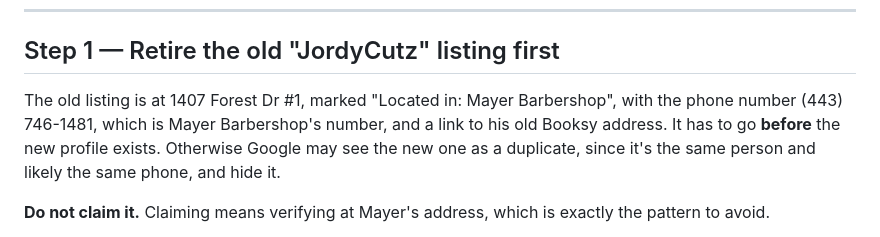
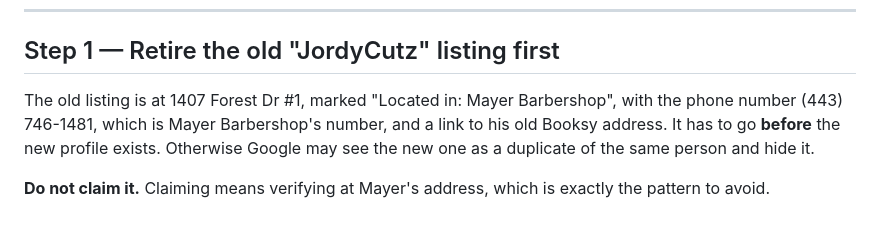
Before and after one commit to TheJohncarter-ai/jordycutz-site, a Markdown page: GBP-SETUP.md, the part around the change. Rendered like a GitHub page.

Commit message:
GBP guide: drop the stale 'likely the same phone' line
Co-Authored-By: Claude Opus 5 <noreply@anthropic.com>

```diff
--- a/GBP-SETUP.md
+++ b/GBP-SETUP.md
@@ -27,9 +27,9 @@ requirements. ([Google photo guidelines](https://support.google.com/business/ans
 ## Step 1 — Retire the old "JordyCutz" listing first
 
 The old listing is at 1407 Forest Dr #1, marked "Located in: Mayer Barbershop", with the phone
-number (443) 746-1481, which is Mayer Barbershop's number, and a link to his old Booksy address. It has to go **before** the new
-profile exists. Otherwise Google may see the new one as a duplicate, since it's the same person
-and likely the same phone, and hide it.
+number (443) 746-1481, which is Mayer Barbershop's number, and a link to his old Booksy
+address. It has to go **before** the new profile exists. Otherwise Google may see the new one
+as a duplicate of the same person and hide it.
 
 **Do not claim it.** Claiming means verifying at Mayer's address, which is exactly the pattern
 to avoid.
```
